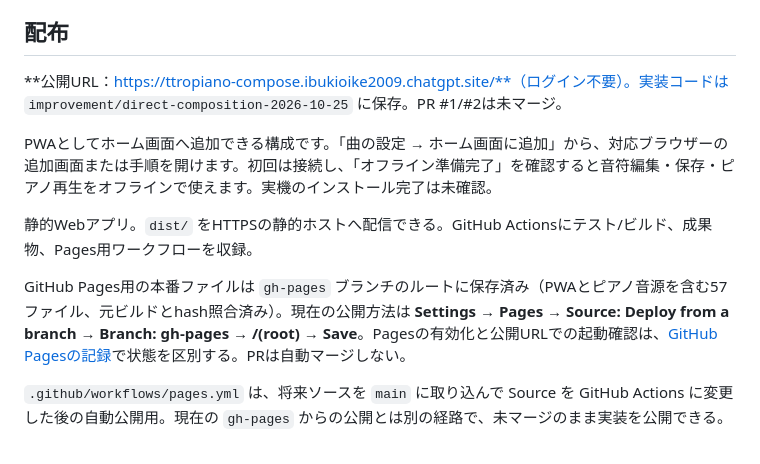
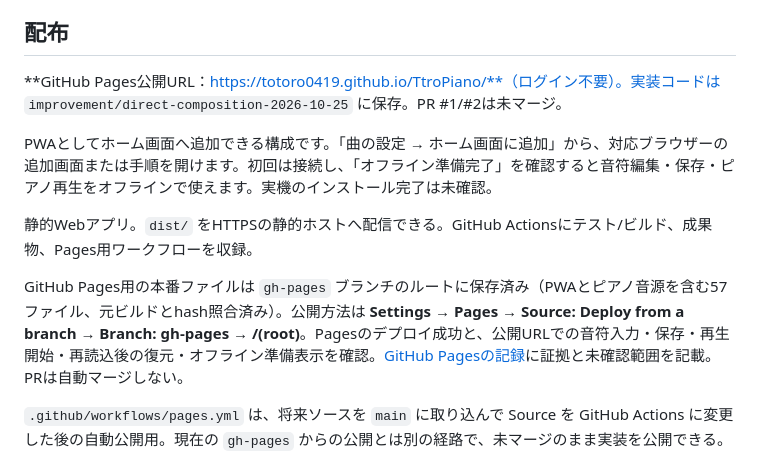
Before and after one commit to totoro0419/TtroPiano, a Markdown page: README.md, the part around one of its changes. Rendered like a GitHub page.

```diff
--- a/README.md
+++ b/README.md
@@ -71,13 +71,13 @@ CIでは `npx playwright install --with-deps chromium` → `node scripts/prepare
 
 ## 配布
 
-**公開URL：https://ttropiano-compose.ibukioike2009.chatgpt.site/**（ログイン不要）。実装コードは `improvement/direct-composition-2026-10-25` に保存。PR #1/#2は未マージ。
+**GitHub Pages公開URL：https://totoro0419.github.io/TtroPiano/**（ログイン不要）。実装コードは `improvement/direct-composition-2026-10-25` に保存。PR #1/#2は未マージ。
 
 PWAとしてホーム画面へ追加できる構成です。「曲の設定 → ホーム画面に追加」から、対応ブラウザーの追加画面または手順を開けます。初回は接続し、「オフライン準備完了」を確認すると音符編集・保存・ピアノ再生をオフラインで使えます。実機のインストール完了は未確認。
 
 静的Webアプリ。`dist/` をHTTPSの静的ホストへ配信できる。GitHub Actionsにテスト/ビルド、成果物、Pages用ワークフローを収録。
 
-GitHub Pages用の本番ファイルは `gh-pages` ブランチのルートに保存済み（PWAとピアノ音源を含む57ファイル、元ビルドとhash照合済み）。現在の公開方法は **Settings → Pages → Source: Deploy from a branch → Branch: gh-pages → /(root) → Save**。Pagesの有効化と公開URLでの起動確認は、[GitHub Pagesの記録](docs/14_GITHUB_PAGES.md)で状態を区別する。PRは自動マージしない。
+GitHub Pages用の本番ファイルは `gh-pages` ブランチのルートに保存済み（PWAとピアノ音源を含む57ファイル、元ビルドとhash照合済み）。公開方法は **Settings → Pages → Source: Deploy from a branch → Branch: gh-pages → /(root)**。Pagesのデプロイ成功と、公開URLでの音符入力・保存・再生開始・再読込後の復元・オフライン準備表示を確認。[GitHub Pagesの記録](docs/14_GITHUB_PAGES.md)に証拠と未確認範囲を記載。PRは自動マージしない。
 
 `.github/workflows/pages.yml` は、将来ソースを `main` に取り込んで Source を GitHub Actions に変更した後の自動公開用。現在の `gh-pages` からの公開とは別の経路で、未マージのまま実装を公開できる。
 
```
Also changed, not shown: other parts of README.md (+1 -1 lines), docs/13_PUBLICATION_PWA.md (+7 -4 lines), docs/14_GITHUB_PAGES.md (+23 -3 lines), docs/evidence/github-pages-editor.jpg (added), 1 other file.
